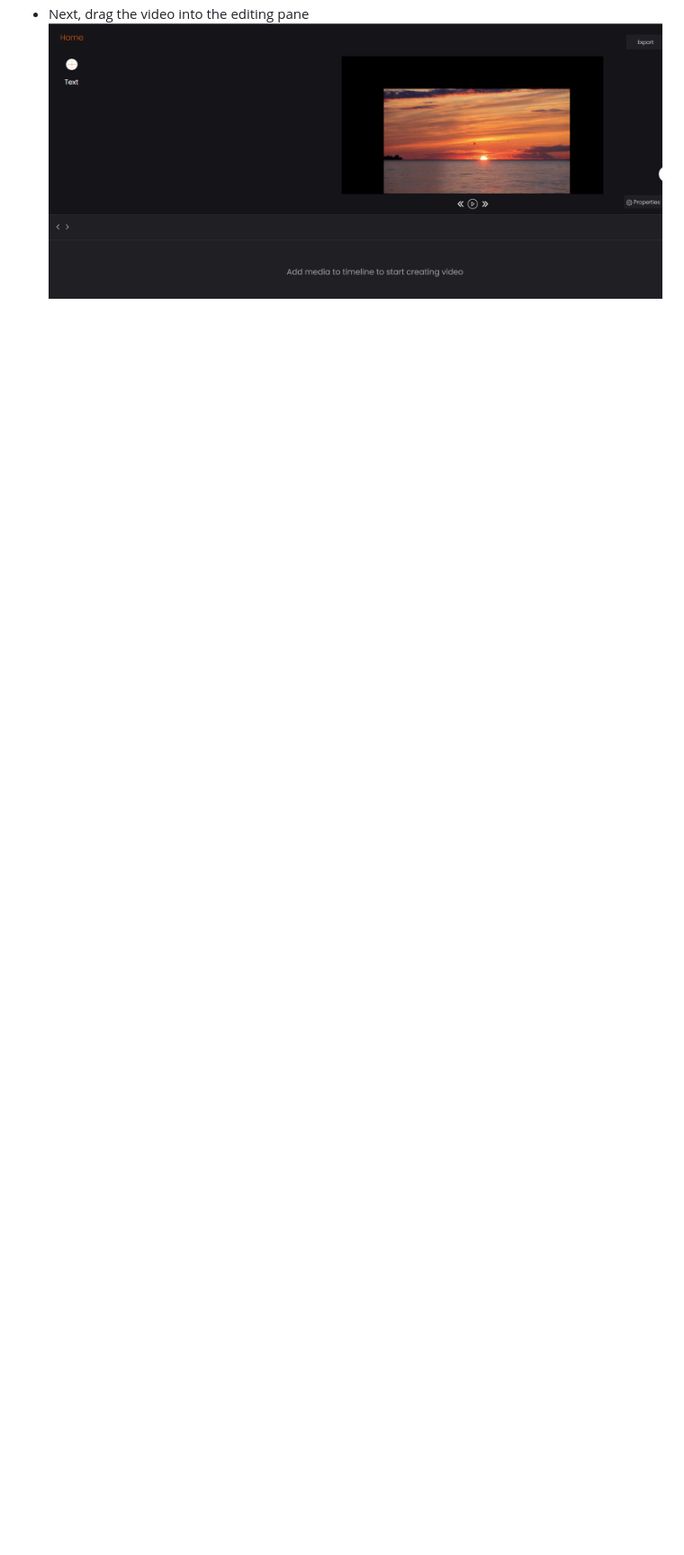
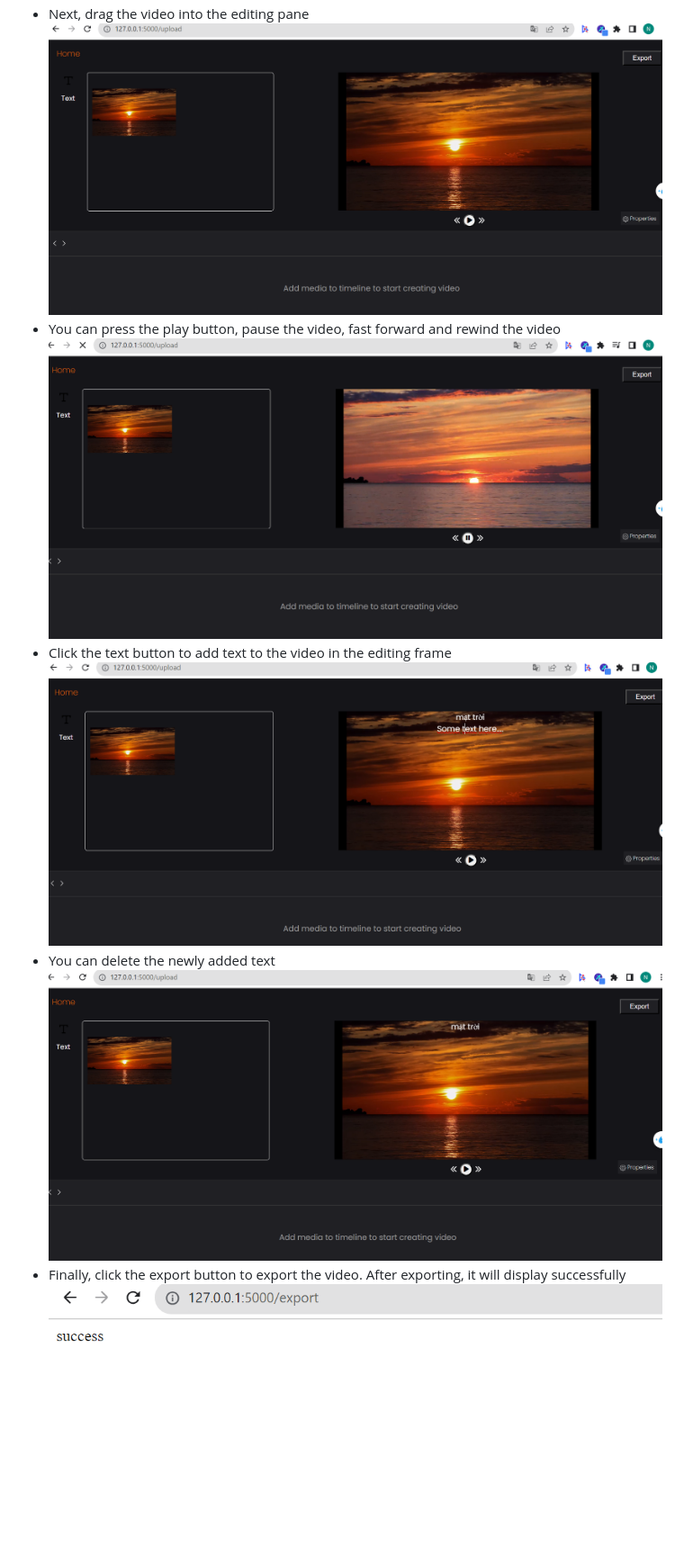
Before and after one commit to thuyngap1112/Video_Editor, a Markdown page: uploadvideo/readme.md, the part around the change. Shown: that part at 90% size. GitHub-like rendering; pictures changed too: uploadvideo/image-2.png, uploadvideo/image-3.png (added), uploadvideo/image-4.png (added); blank space fills up the shorter version.

```diff
--- a/uploadvideo/readme.md
+++ b/uploadvideo/readme.md
@@ -14,3 +14,11 @@
  ![Alt text](image-1.png)
  - Next, drag the video into the editing pane
  ![Alt text](image-2.png)
+- You can press the play button, pause the video, fast forward and rewind the video
+ ![Alt text](image-3.png)
+- Click the text button to add text to the video in the editing frame
+ ![Alt text](image-4.png)
+- You can delete the newly added text
+ ![Alt text](image-5.png)
+- Finally, click the export button to export the video. After exporting, it will display successfully
+ ![Alt text](image-6.png)
```
Also changed, not shown: 1 other file.
